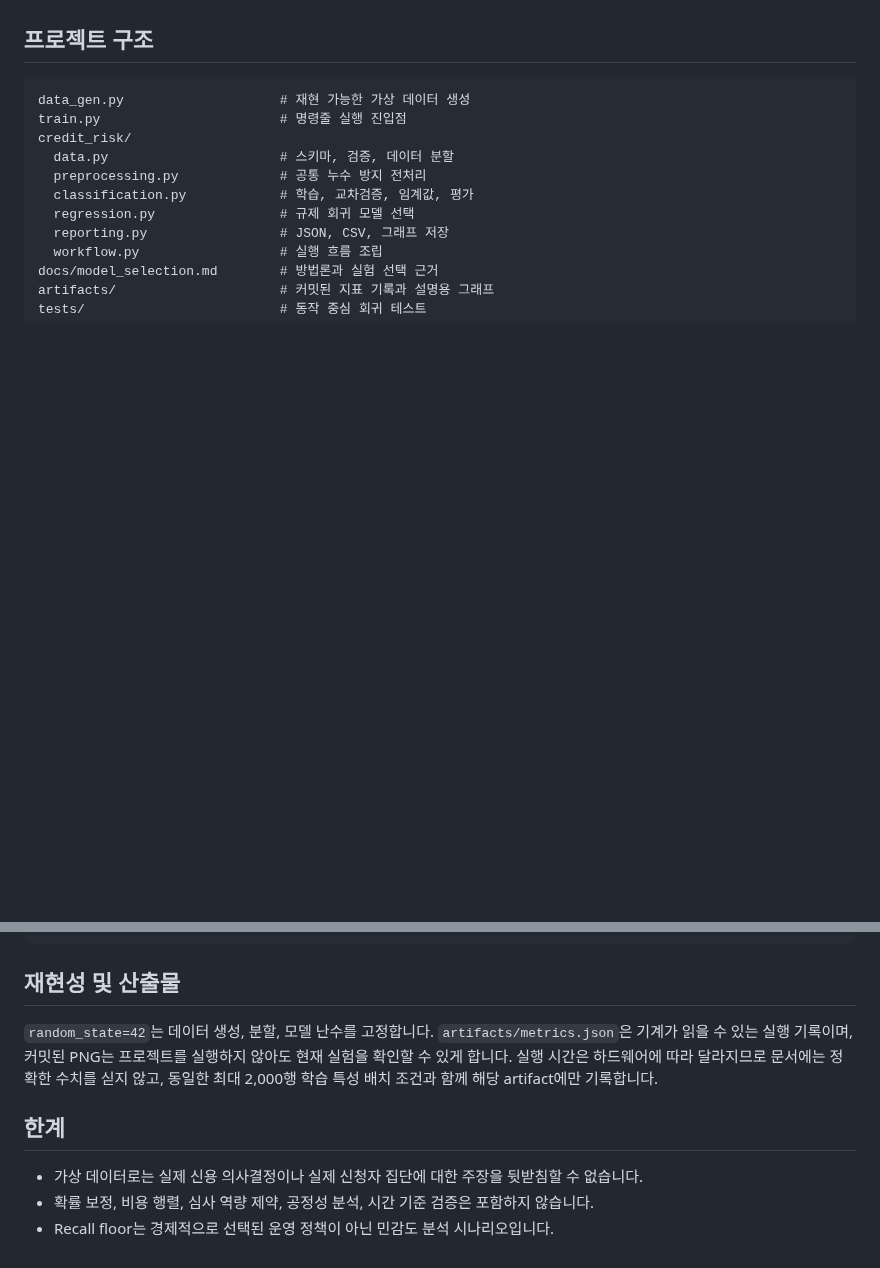
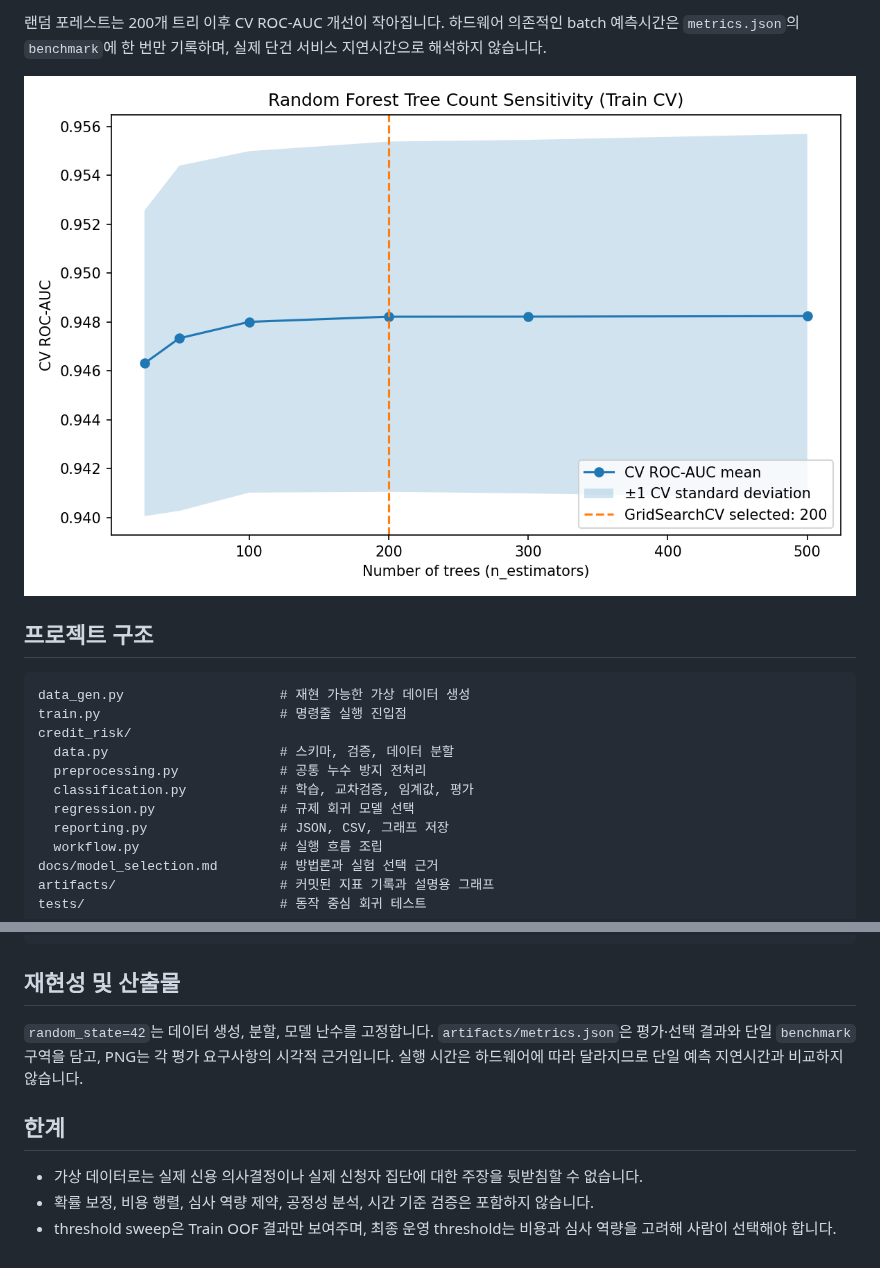
Before and after one commit to shannonlee-dev/credit-risk-modeling-pipeline, a Markdown page: README.md, 2 parts joined by grey strips. Rendered like a GitHub page; blank space fills up the shorter version.

```diff
--- a/README.md
+++ b/README.md
@@ -40,3 +68,6 @@ uv run python -m pytest -v
+랜덤 포레스트는 200개 트리 이후 CV ROC-AUC 개선이 작아집니다. 하드웨어 의존적인 batch 예측시간은 `metrics.json`의 `benchmark`에 한 번만 기록하며, 실제 단건 서비스 지연시간으로 해석하지 않습니다.
+
+![랜덤 포레스트 트리 수 민감도](artifacts/random_forest_n_estimators_curve.png)
 
 ## 프로젝트 구조
 
@@ -57,10 +88,10 @@ tests/                         # 동작 중심 회귀 테스트
 
 ## 재현성 및 산출물
 
-`random_state=42`는 데이터 생성, 분할, 모델 난수를 고정합니다. `artifacts/metrics.json`은 기계가 읽을 수 있는 실행 기록이며, 커밋된 PNG는 프로젝트를 실행하지 않아도 현재 실험을 확인할 수 있게 합니다. 실행 시간은 하드웨어에 따라 달라지므로 문서에는 정확한 수치를 싣지 않고, 동일한 최대 2,000행 학습 특성 배치 조건과 함께 해당 artifact에만 기록합니다.
+`random_state=42`는 데이터 생성, 분할, 모델 난수를 고정합니다. `artifacts/metrics.json`은 평가·선택 결과와 단일 `benchmark` 구역을 담고, PNG는 각 평가 요구사항의 시각적 근거입니다. 실행 시간은 하드웨어에 따라 달라지므로 단일 예측 지연시간과 비교하지 않습니다.
 
 ## 한계
 
 - 가상 데이터로는 실제 신용 의사결정이나 실제 신청자 집단에 대한 주장을 뒷받침할 수 없습니다.
 - 확률 보정, 비용 행렬, 심사 역량 제약, 공정성 분석, 시간 기준 검증은 포함하지 않습니다.
-- Recall floor는 경제적으로 선택된 운영 정책이 아닌 민감도 분석 시나리오입니다.
+- threshold sweep은 Train OOF 결과만 보여주며, 최종 운영 threshold는 비용과 심사 역량을 고려해 사람이 선택해야 합니다.
```
Also changed, not shown: other parts of README.md (+30 -2 lines), docs/model_selection.md (+12 -10 lines), artifacts/confusion_matrix.png, artifacts/confusion_matrix_threshold_comparison.png (deleted), artifacts/logistic_c_curve.png (deleted), artifacts/threshold_sweep.png (added), artifacts/threshold_tradeoff.png (deleted), 5 other files.
